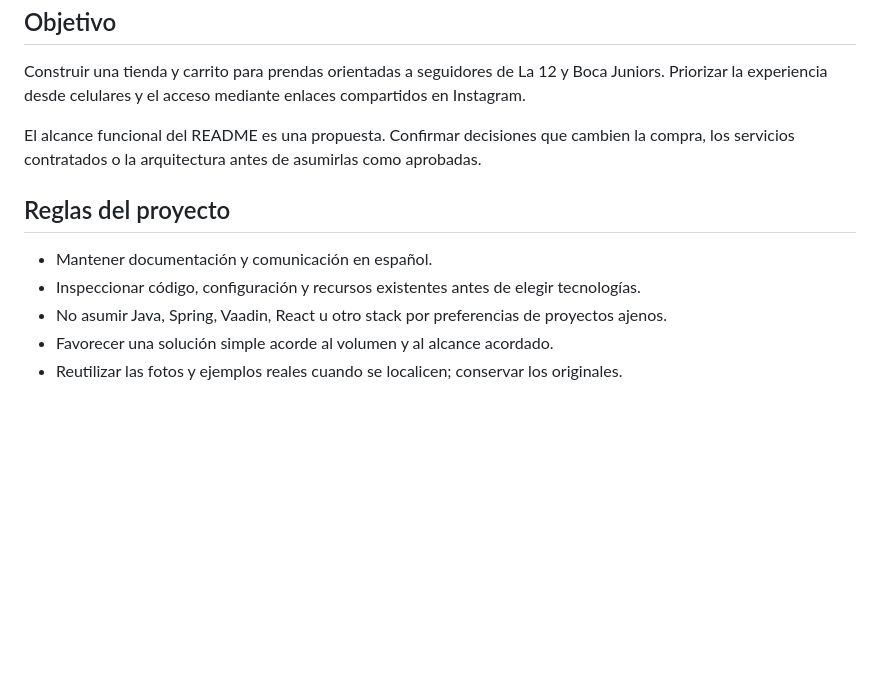
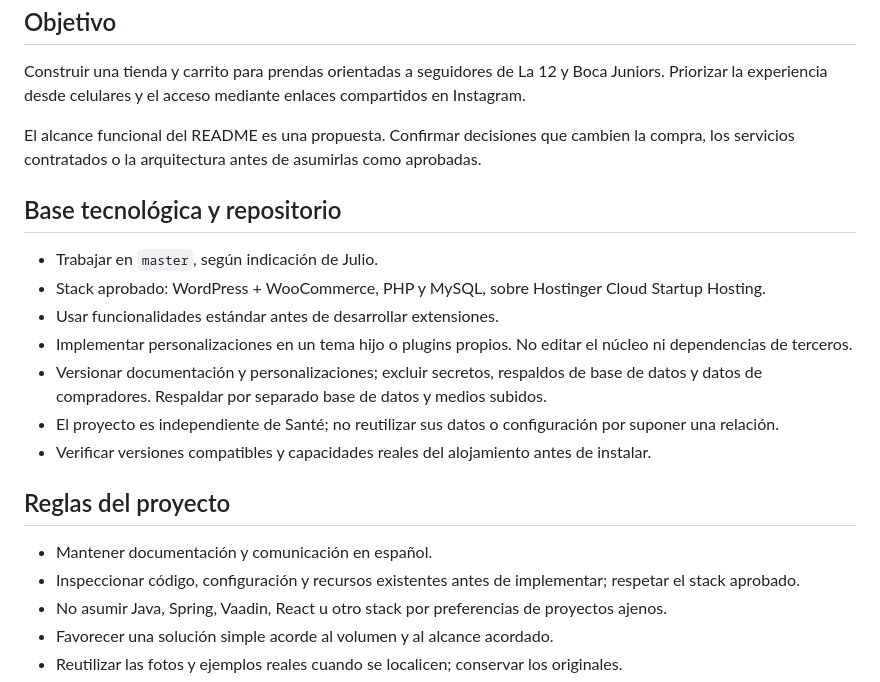
Before and after one commit to arrojulio/bestia-shop, a Markdown page: AGENTS.md, the part around the change. Rendered like a GitHub page; blank space fills up the shorter version.

Commit message:
docs: registrar WooCommerce y Cloud Startup como base acordada

```diff
--- a/AGENTS.md
+++ b/AGENTS.md
@@ -10,10 +10,20 @@ Construir una tienda y carrito para prendas orientadas a seguidores de La 12 y B
 
 El alcance funcional del README es una propuesta. Confirmar decisiones que cambien la compra, los servicios contratados o la arquitectura antes de asumirlas como aprobadas.
 
+## Base tecnológica y repositorio
+
+- Trabajar en `master`, según indicación de Julio.
+- Stack aprobado: WordPress + WooCommerce, PHP y MySQL, sobre Hostinger Cloud Startup Hosting.
+- Usar funcionalidades estándar antes de desarrollar extensiones.
+- Implementar personalizaciones en un tema hijo o plugins propios. No editar el núcleo ni dependencias de terceros.
+- Versionar documentación y personalizaciones; excluir secretos, respaldos de base de datos y datos de compradores. Respaldar por separado base de datos y medios subidos.
+- El proyecto es independiente de Santé; no reutilizar sus datos o configuración por suponer una relación.
+- Verificar versiones compatibles y capacidades reales del alojamiento antes de instalar.
+
 ## Reglas del proyecto
 
 - Mantener documentación y comunicación en español.
-- Inspeccionar código, configuración y recursos existentes antes de elegir tecnologías.
+- Inspeccionar código, configuración y recursos existentes antes de implementar; respetar el stack aprobado.
 - No asumir Java, Spring, Vaadin, React u otro stack por preferencias de proyectos ajenos.
 - Favorecer una solución simple acorde al volumen y al alcance acordado.
 - Reutilizar las fotos y ejemplos reales cuando se localicen; conservar los originales.
```
